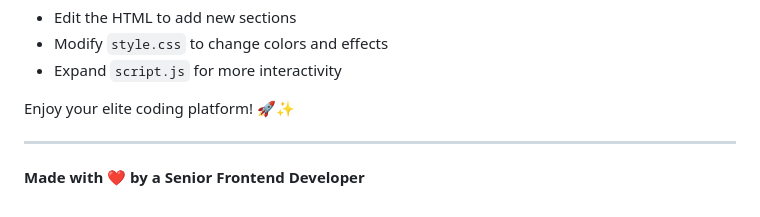
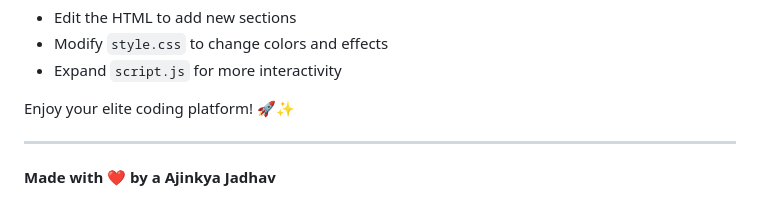
Before and after one commit to ajinkya-nit/super-quant-coders-website, a Markdown page: README.md, the part around the change. Rendered like a GitHub page.

```diff
--- a/README.md
+++ b/README.md
@@ -259,4 +259,4 @@ Enjoy your elite coding platform! 🚀✨
 
 ---
 
-**Made with ❤️ by a Senior Frontend Developer**
+**Made with ❤️ by a Ajinkya Jadhav**
```
